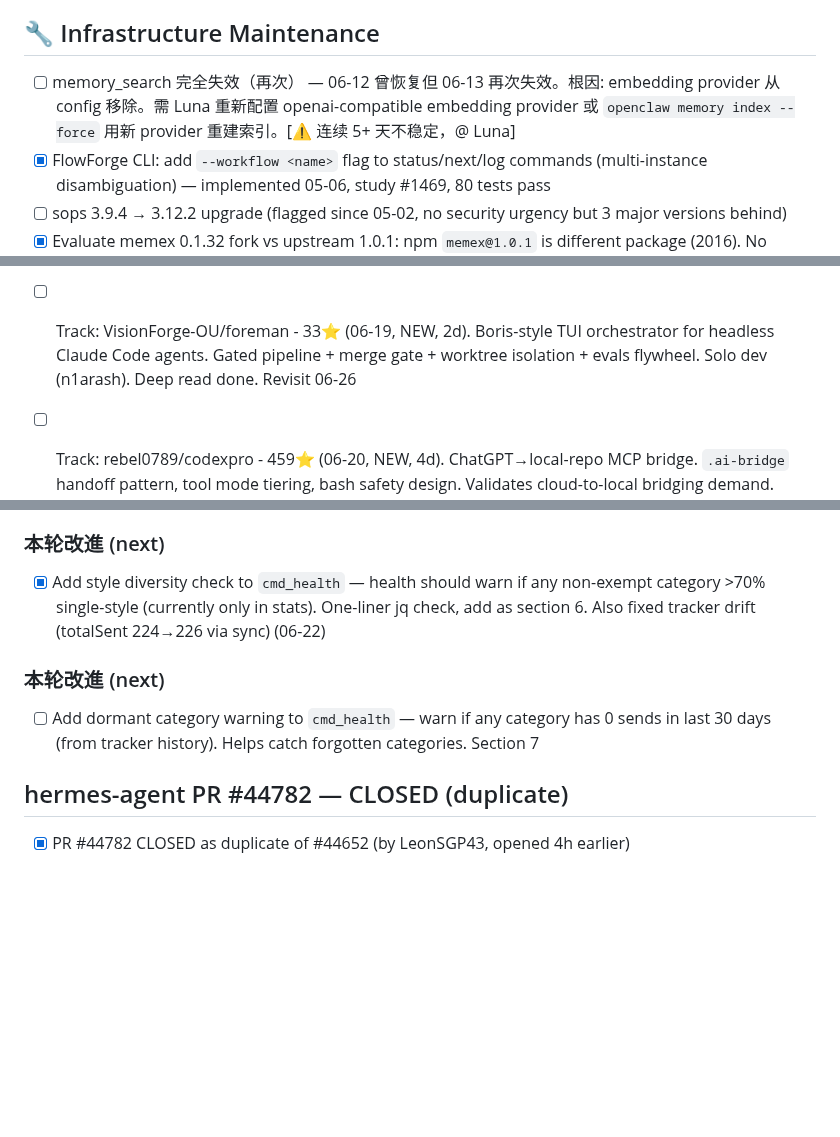
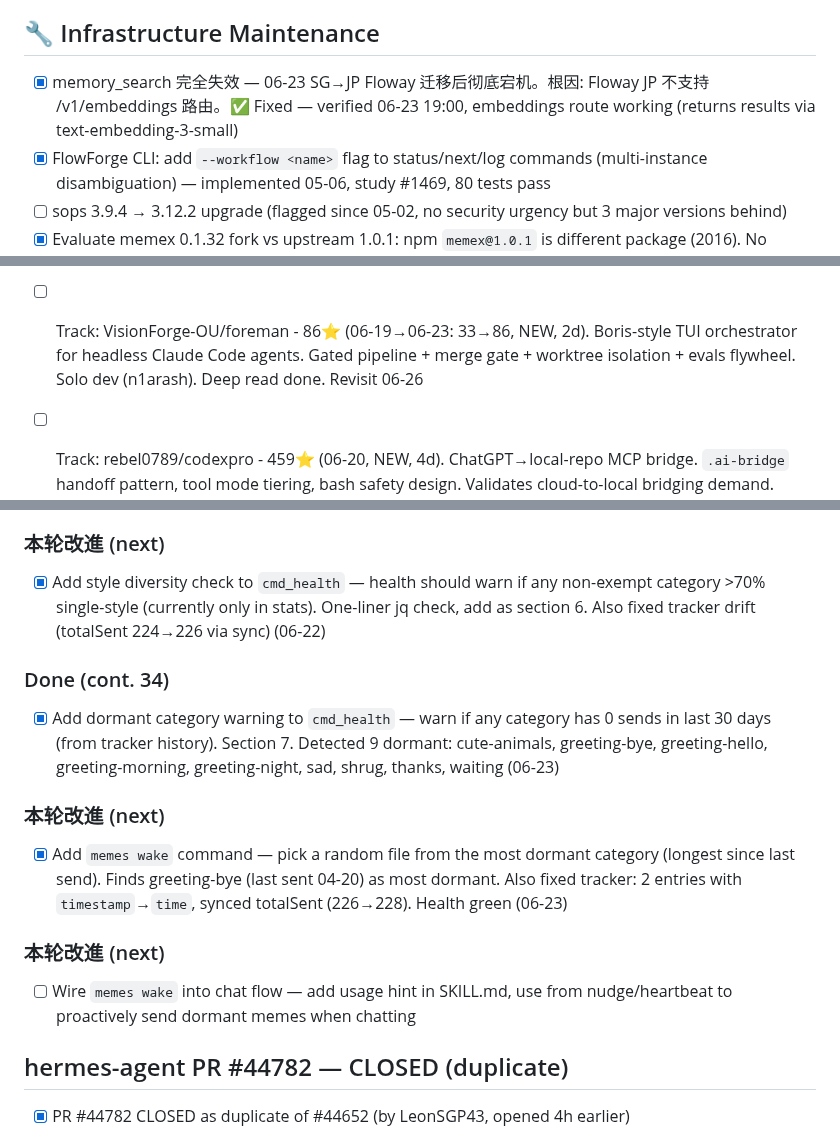
Before and after one commit to kagura-agent/kantian-travel, a Markdown page: TODO.md, 3 parts joined by grey strips. Drawn GitHub-style; blank space fills up the shorter version.

Commit message:
toolchain-review: mark memory_search fixed (embeddings route working)

```diff
--- a/TODO.md
+++ b/TODO.md
@@ -142,7 +143,7 @@
 - Upstream last commit 06-20 (41075f7), no new activity since
 
 ## 🔧 Infrastructure Maintenance
-- [ ] memory_search 完全失效（再次） — 06-12 曾恢复但 06-13 再次失效。根因: embedding provider 从 config 移除。需 Luna 重新配置 openai-compatible embedding provider 或 `openclaw memory index --force` 用新 provider 重建索引。[⚠️ 连续 5+ 天不稳定，@ Luna]
+- [x] memory_search 完全失效 — 06-23 SG→JP Floway 迁移后彻底宕机。根因: Floway JP 不支持 /v1/embeddings 路由。✅ Fixed — verified 06-23 19:00, embeddings route working (returns results via text-embedding-3-small)
 - [x] FlowForge CLI: add `--workflow <name>` flag to status/next/log commands (multi-instance disambiguation) — implemented 05-06, study #1469, 80 tests pass
 - [ ] sops 3.9.4 → 3.12.2 upgrade (flagged since 05-02, no security urgency but 3 major versions behind)
 - [x] Evaluate memex 0.1.32 fork vs upstream 1.0.1: npm `memex@1.0.1` is different package (2016). No rebase needed. Resolved 05-06
@@ -233,7 +234,7 @@
 - [ ] Track: codex-control-plane-mcp (aresyn) - 116⭐ (06-18, NEW). Durable MCP control plane for Codex Desktop — submit-poll-complete pattern, turn steering, pending interactions as pollable state, prompt dedup. Solo dev, Windows-primary. Deep read done. Revisit 06-25
 - [ ] Track: vercel/eve - 1,371⭐ (06-19, NEW, 3 days old). Vercel's filesystem-first durable agent framework. SKILL.md convention, Workflow SDK durability, sandbox isolation, 7+ channels, typed tools, subagents. Direct OpenClaw positioning competitor (framework vs runtime). Deep read done. Revisit 06-26
 - [ ] Track: scholar-loop (renee-jia/scholar-loop) - 126⭐ (06-19, NEW, 4d). Autonomous ML research loop with 5-layer anti-hallucination (VerifiedRegistry + frozen scorer + edit allowlist + CalibrationLog + cheater proof). Solo dev, Python. Deep read done. Revisit 06-26
-- [ ] Track: VisionForge-OU/foreman - 33⭐ (06-19, NEW, 2d). Boris-style TUI orchestrator for headless Claude Code agents. Gated pipeline + merge gate + worktree isolation + evals flywheel. Solo dev (n1arash). Deep read done. Revisit 06-26
+- [ ] Track: VisionForge-OU/foreman - 86⭐ (06-19→06-23: 33→86, NEW, 2d). Boris-style TUI orchestrator for headless Claude Code agents. Gated pipeline + merge gate + worktree isolation + evals flywheel. Solo dev (n1arash). Deep read done. Revisit 06-26
 - [ ] Track: rebel0789/codexpro - 459⭐ (06-20, NEW, 4d). ChatGPT→local-repo MCP bridge. `.ai-bridge` handoff pattern, tool mode tiering, bash safety design. Validates cloud-to-local bridging demand. Deep read done. Revisit 06-27
 - [ ] Track: agiwhitelist/tokdiet - 69⭐ (06-21, NEW, 5d). Context virtual memory proxy for AI agents. Loopback proxy that dedup+elision+midSummarize compacts context with shadow-eval quality proof. 71% token savings on benchmark. TypeScript, minimal deps. Deep read done. Revisit 06-28
 - [ ] Track: Plaer1/junction - 514⭐ (06-20, NEW, 3d). Multi-backend VS Code chat sidebar for 7 agent runtimes. Bridge pattern + checkpoint manager (shadow git rewind). OpenClaw first-class. Based on openclaw_vscode. Direct reference for carry project. Deep read done. Revisit 06-27
@@ -687,8 +688,14 @@
 ### 本轮改進 (next)
 - [x] Add style diversity check to `cmd_health` — health should warn if any non-exempt category >70% single-style (currently only in stats). One-liner jq check, add as section 6. Also fixed tracker drift (totalSent 224→226 via sync) (06-22)
 
+### Done (cont. 34)
+- [x] Add dormant category warning to `cmd_health` — warn if any category has 0 sends in last 30 days (from tracker history). Section 7. Detected 9 dormant: cute-animals, greeting-bye, greeting-hello, greeting-morning, greeting-night, sad, shrug, thanks, waiting (06-23)
+
 ### 本轮改進 (next)
-- [ ] Add dormant category warning to `cmd_health` — warn if any category has 0 sends in last 30 days (from tracker history). Helps catch forgotten categories. Section 7
+- [x] Add `memes wake` command — pick a random file from the most dormant category (longest since last send). Finds greeting-bye (last sent 04-20) as most dormant. Also fixed tracker: 2 entries with `timestamp`→`time`, synced totalSent (226→228). Health green (06-23)
+
+### 本轮改進 (next)
+- [ ] Wire `memes wake` into chat flow — add usage hint in SKILL.md, use from nudge/heartbeat to proactively send dormant memes when chatting
 
 ## hermes-agent PR #44782 — CLOSED (duplicate)
 - [x] PR #44782 CLOSED as duplicate of #44652 (by LeonSGP43, opened 4h earlier)
```
Also changed, not shown: other parts of TODO.md (+1 -0 lines).
